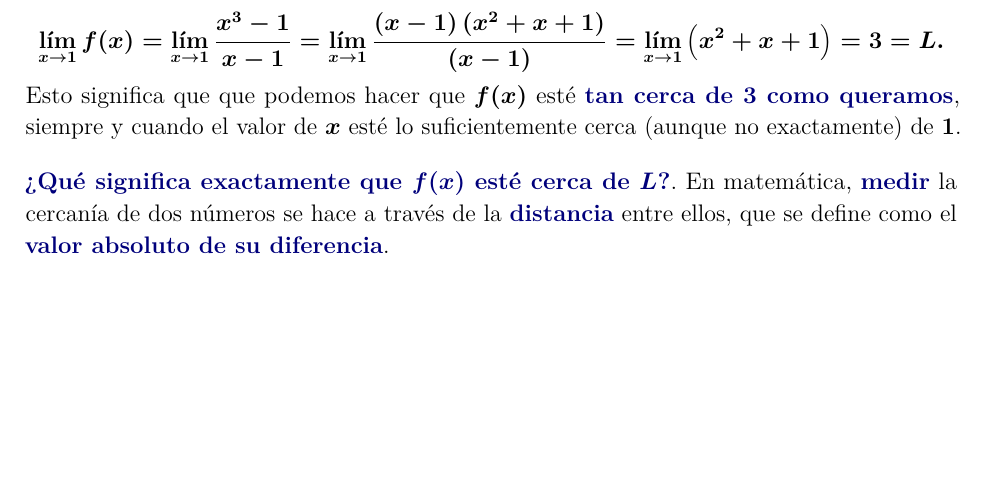
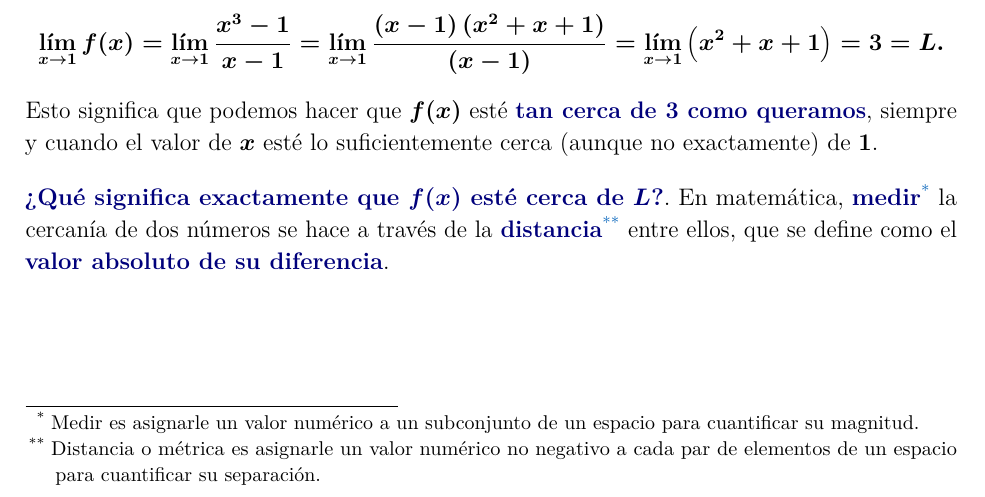
Before and after one commit to iruminot/docencia_universitaria, a LaTeX document (2026/II_fundamentos_II_arq/apunte/apunte_fundamentos.tex, which reads 2026/II_fundamentos_II_arq/apunte/limites.tex): part of page 3 of 7, cut so that both start at the same text, the shorter picture padded with empty space. Compiled offline with pdfLaTeX; a LaTeX package or settings file that is missing is left out.

Commit message:
actualizacion limites.tex

```diff
--- a/2026/II_fundamentos_II_arq/apunte/limites.tex
+++ b/2026/II_fundamentos_II_arq/apunte/limites.tex
@@ -59,9 +59,9 @@ Consideremos la función $f : \R \to \R$, $x \mapsto f(x) = \dfrac{x^3 -1}{x-1}$
 
 Al analizar tanto numéricamente como gráficamente, observamos que a medida que $x$ se aproxima a $1$, los valores de $f(x)$ se acercan a $3$. Esto nos lleva a la conclusión de que, aunque $f$ no está definida en $x=1$, podemos afirmar que cuando los valores de $x$ se acercan a $1$, los valores de $f(x)$ se acercan a $3$. En notación matemática, esto se expresa como:
 \[ \lim_{x \to 1}{f(x)} = \lim_{x \to 1}{\frac{x^3 -1}{x-1}}=  \lim_{x \to 1}{\frac{\l x-1 \r \l x^2+x+1 \r}{\l x-1 \r}} = \lim_{x \to 1}{\l x^2+x+1 \r}  = 3 = L. \]
-Esto significa que que podemos hacer que $f(x)$ esté \textbf{tan cerca de $3$ como queramos}, siempre y cuando el valor de $x$ esté lo suficientemente cerca (aunque no exactamente) de $1$.
+Esto significa que podemos hacer que $f(x)$ esté \textbf{tan cerca de $3$ como queramos}, siempre y cuando el valor de $x$ esté lo suficientemente cerca (aunque no exactamente) de $1$.
 
-\textbf{¿Qué significa exactamente que $f(x)$ esté cerca de $L$?}. En matemática, \textbf{medir} la cercanía de dos números se hace a través de la \textbf{distancia} entre ellos, que se define como el \textbf{valor absoluto de su diferencia}.
+\textbf{¿Qué significa exactamente que $f(x)$ esté cerca de $L$?}. En matemática, \textbf{medir}\footnote{Medir es asignarle un valor numérico a un subconjunto de un espacio para cuantificar su magnitud.} la cercanía de dos números se hace a través de la \textbf{distancia}\footnote{Distancia o métrica es asignarle un valor numérico no negativo a cada par de elementos de un espacio para cuantificar su separación.} entre ellos, que se define como el \textbf{valor absoluto de su diferencia}.
 
 \begin{center}
 \begin{minipage}{0.45\textwidth}
```
Also changed, not shown: 2026/II_fundamentos_II_arq/apunte/apunte_fundamentos.pdf, 2026/II_fundamentos_II_arq/apunte/limites.tex (1 more changed lines).
